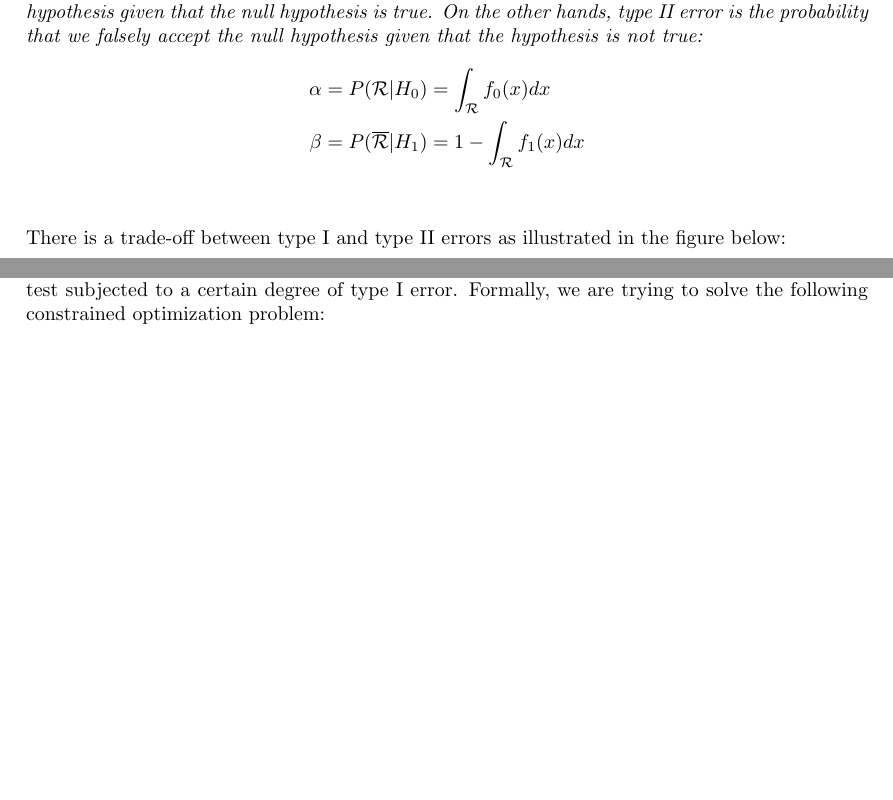
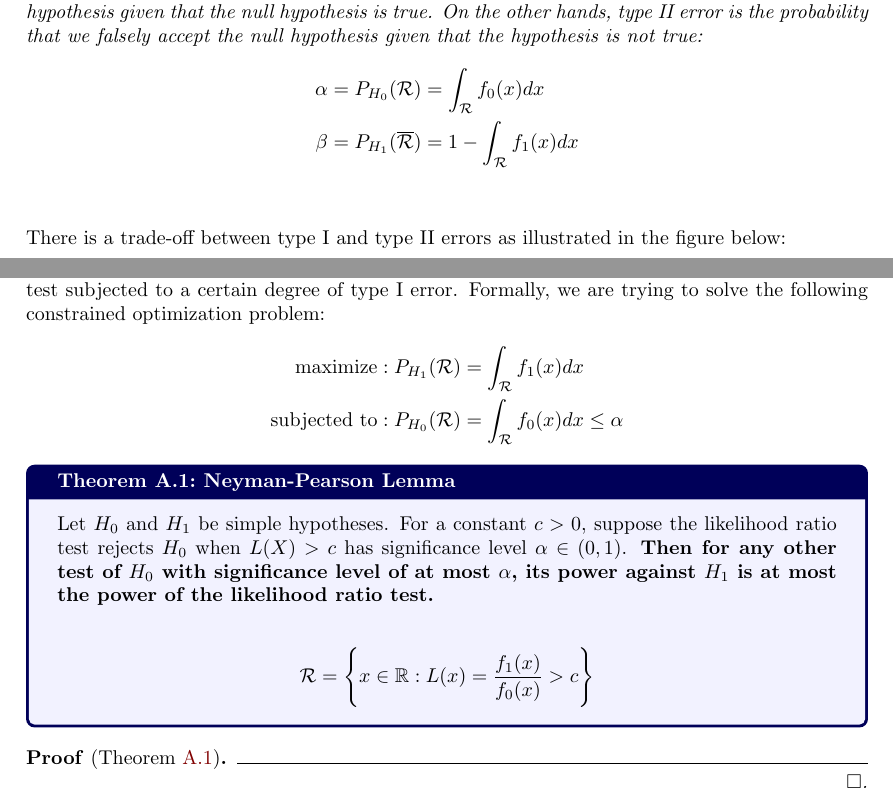
Before and after one commit to hieubkvn123/-NOTES-Statistical-Learning-Theory, a LaTeX document (main.tex, which reads sections/main/appendices/appendix_neyman_pearson_lemma.tex, sections/settings/commands.tex): two parts of pages 28 and 29 of 31, joined at a grey line, cut so that both start at the same text, the shorter picture padded with empty space. Compiled offline with pdfLaTeX.

Commit message:
Checkpoint

```diff
--- a/sections/main/appendices/appendix_neyman_pearson_lemma.tex
+++ b/sections/main/appendices/appendix_neyman_pearson_lemma.tex
@@ -15,9 +15,9 @@
 \begin{definition}[Type I \& Type II errors]
     In hypothesis testing, we define the type I error as the probability that we falsely reject the null hypothesis given that the null hypothesis is true. On the other hands, type II error is the probability that we falsely accept the null hypothesis given that the hypothesis is not true:
     \begin{align*}
-        \alpha &= P(\mathcal{R} | H_0) = \int_\mathcal{R} f_0(x)dx
+        \alpha &= P_{H_0}(\mathcal{R}) = \int_\mathcal{R} f_0(x)dx
         \\
-        \beta &= P(\overline{\mathcal{R}} | H_1) = 1 - \int_\mathcal{R} f_1(x)dx
+        \beta &= P_{H_1}(\overline{\mathcal{R}}) = 1 - \int_\mathcal{R} f_1(x)dx
     \end{align*}
 \end{definition}
 
@@ -42,5 +42,21 @@
 \subsubsection{Neyman-Pearson Lemma}
 \textbf{Overview} : The Neyman-Pearson Lemma is concerned with maximizing the power of hypothesis test subjected to a certain degree of type I error. Formally, we are trying to solve the following constrained optimization problem:
 \begin{align*}
-    .
+    \text{maximize} &: P_{H_1}(\mathcal{R}) = \int_\mathcal{R} f_1(x)dx
+    \\
+    \text{subjected to} &: P_{H_0}(\mathcal{R}) = \int_\mathcal{R}f_0(x) dx \le \alpha
 \end{align*}
+
+\begin{theorem}{Neyman-Pearson Lemma}{neyman_pearson_lemma}
+    Let $H_0$ and $H_1$ be simple hypotheses. For a constant $c>0$, suppose the likelihood ratio test rejects $H_0$ when $L(X) > c$ has significance level $\alpha\in(0,1)$. \textbf{Then for any other test of $H_0$ with significance level of at most $\alpha$, its power against $H_1$ is at most the power of the likelihood ratio test.}
+
+    \begin{align*}
+        \mathcal{R} = \biggCurl{
+            x \in \mathbb{R} : L(x) = \frac{f_1(x)}{f_0(x)} > c
+        }
+    \end{align*}
+\end{theorem}
+
+\begin{proof*}[Theorem \ref{thm:neyman_pearson_lemma}]
+
+\end{proof*}
--- a/sections/settings/commands.tex
+++ b/sections/settings/commands.tex
@@ -16,6 +16,8 @@
 \usepackage{booktabs}
 \usepackage{amsmath}
 \usepackage{csquotes}
+\usepackage{tikz}
+\usepackage{eso-pic}
 \usepackage{hyperref}
 \usepackage{cleveref}
 \addbibresource{main.bib}
```
Also changed, not shown: main.tex (+12 -0 lines), sections/main/exercises/chap4_exercises.tex (+4 -0 lines), figures/back_to_top_button.png (added), output/main.pdf, 1 other file.
